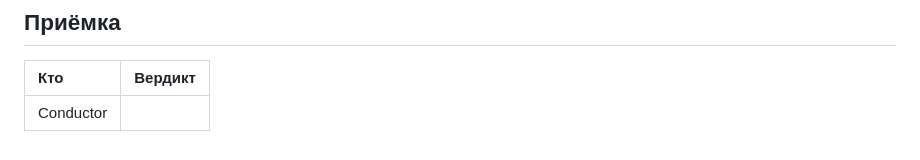
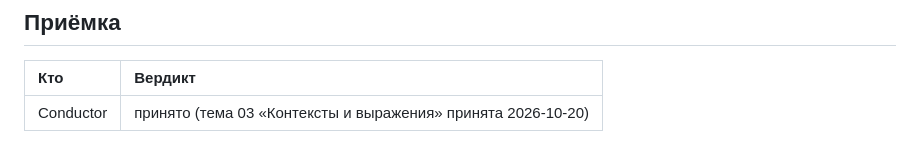
Before and after one commit to y-kolyada/github-actions, a Markdown page: lessons/record-3.md, the part around the change. GitHub-like rendering.

Commit message:
docs(record): register conductor acceptance for step 3
Record formal Conductor acceptance of Step 3 (topic 03 «Контексты и выражения») as received in chat on 2026-10-20.

All three predicates for step 3 were proven green, concluding the shift for topic 03.

```diff
--- a/lessons/record-3.md
+++ b/lessons/record-3.md
@@ -165,4 +165,4 @@ ab0f36e docs(task): define task 3 for topic 03 contexts and expressions
 
 | Кто | Вердикт |
 | :-- | :-- |
-| Conductor | |
+| Conductor | принято (тема 03 «Контексты и выражения» принята 2026-10-20) |
```
